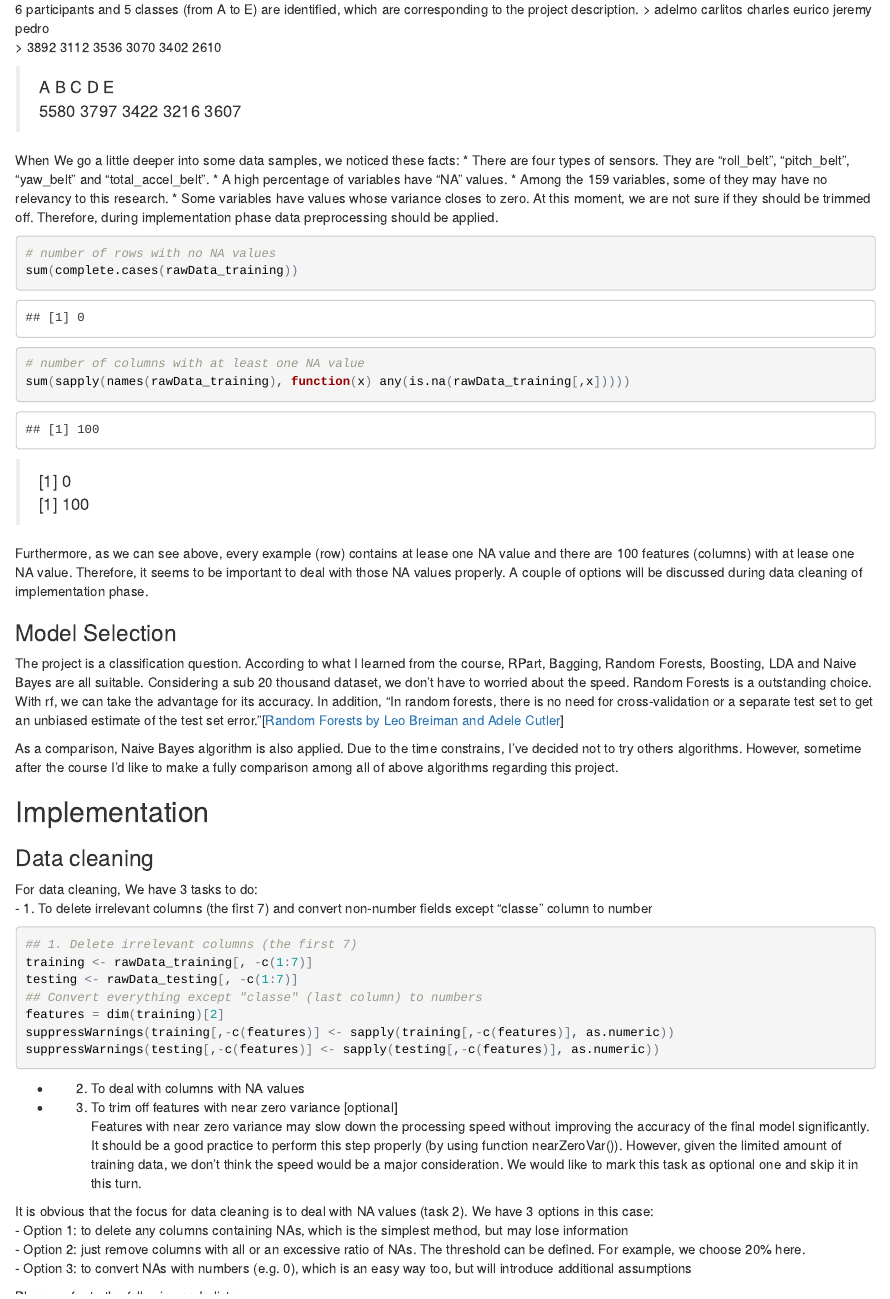
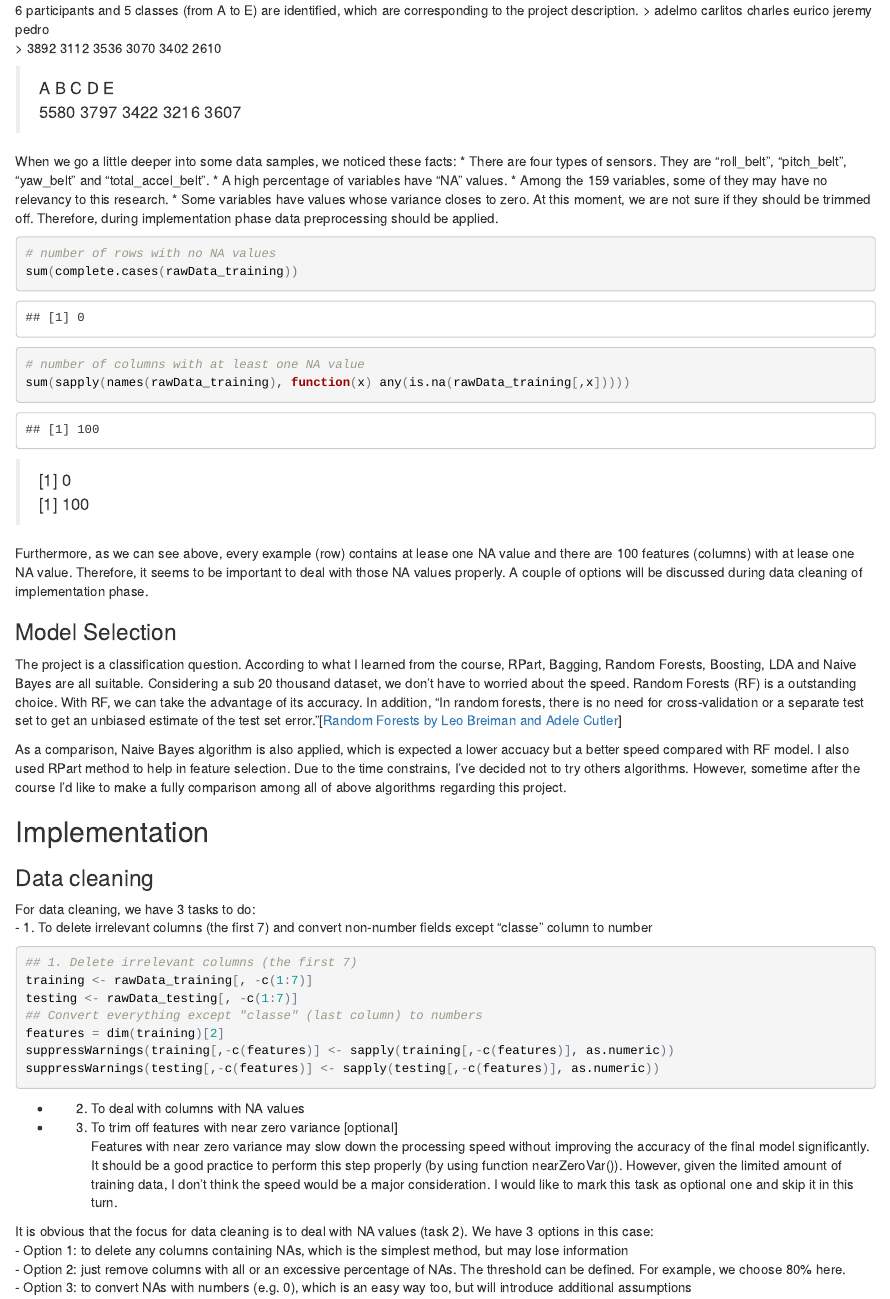
Before and after one commit to sunbaoshi1975/MyStudy, an R Markdown document (PML Course Project/ProjectWriteup.rmd): the page in a window 1100 px wide, from 6100 px down before the commit and from 3830 px down after it, so that both start at the same text. The pictures show the output file PML Course Project/ProjectWriteup.html that the author committed with the source, opened offline.

Commit message:
fix some typo in PLM Rmd

````diff
--- a/PML Course Project/ProjectWriteup.rmd
+++ b/PML Course Project/ProjectWriteup.rmd
@@ -69,7 +69,7 @@ We can see there are 19622 and 20 examples in the training and testing datasets
 > A    B    C    D    E
 > 5580 3797 3422 3216 3607
 
-When We go a little deeper into some data samples, we noticed these facts:
+When we go a little deeper into some data samples, we noticed these facts:
 * There are four types of sensors. They are "roll_belt", "pitch_belt", "yaw_belt" and "total_accel_belt".
 * A high percentage of variables have "NA" values.
 * Among the 159 variables, some of they may have no relevancy to this research.
@@ -88,13 +88,13 @@ sum(sapply(names(rawData_training), function(x) any(is.na(rawData_training[,x]))
 Furthermore, as we can see above, every example (row) contains at lease one NA value and there are 100 features (columns) with at lease one NA value. Therefore, it seems to be important to deal with those NA values properly. A couple of options will be discussed during data cleaning of implementation phase.
 
 ### Model Selection
-The project is a classification question. According to what I learned from the course, RPart, Bagging, Random Forests, Boosting, LDA and Naive Bayes are all suitable. Considering a sub 20 thousand dataset, we don't have to worried about the speed. Random Forests is a outstanding choice. With rf, we can take the advantage for its accuracy. In addition, "In random forests, there is no need for cross-validation or a separate test set to get an unbiased estimate of the test set error."[[Random Forests by Leo Breiman and Adele Cutler](http://www.stat.berkeley.edu/~breiman/RandomForests/cc_home.htm#ooberr)]
+The project is a classification question. According to what I learned from the course, RPart, Bagging, Random Forests, Boosting, LDA and Naive Bayes are all suitable. Considering a sub 20 thousand dataset, we don't have to worried about the speed. Random Forests (RF) is a outstanding choice. With RF, we can take the advantage of its accuracy. In addition, "In random forests, there is no need for cross-validation or a separate test set to get an unbiased estimate of the test set error."[[Random Forests by Leo Breiman and Adele Cutler](http://www.stat.berkeley.edu/~breiman/RandomForests/cc_home.htm#ooberr)]
 
-As a comparison, Naive Bayes algorithm is also applied. Due to the time constrains, I've decided not to try others algorithms. However, sometime after the course I'd like to make a fully comparison among all of above algorithms regarding this project.
+As a comparison, Naive Bayes algorithm is also applied, which is expected a lower accuacy but a better speed compared with RF model. I also used RPart method to help in feature selection. Due to the time constrains, I've decided not to try others algorithms. However, sometime after the course I'd like to make a fully comparison among all of above algorithms regarding this project.
 
 ## Implementation
 ### Data cleaning
-For data cleaning, We have 3 tasks to do:
+For data cleaning, we have 3 tasks to do:
 - 1. To delete irrelevant columns (the first 7) and convert non-number fields except "classe" column to number
 ```{r}
 ## 1. Delete irrelevant columns (the first 7)
@@ -107,11 +107,11 @@ suppressWarnings(testing[,-c(features)] <- sapply(testing[,-c(features)], as.num
 ```
 - 2. To deal with columns with NA values
 - 3. To trim off features with near zero variance [optional]
-Features with near zero variance may slow down the processing speed without improving the accuracy of the final model significantly. It should be a good practice to perform this step properly (by using function nearZeroVar()). However, given the limited amount of training data, we don't think the speed would be a major consideration. We would like to mark this task as optional one and skip it in this turn.
+Features with near zero variance may slow down the processing speed without improving the accuracy of the final model significantly. It should be a good practice to perform this step properly (by using function nearZeroVar()). However, given the limited amount of training data, I don't think the speed would be a major consideration. I would like to mark this task as optional one and skip it in this turn.
 
 It is obvious that the focus for data cleaning is to deal with NA values (task 2). We have 3 options in this case:
 - Option 1: to delete any columns containing NAs, which is the simplest method, but may lose information
-- Option 2: just remove columns with all or an excessive ratio of NAs. The threshold can be defined. For example, we choose 20% here.
+- Option 2: just remove columns with all or an excessive percentage of NAs. The threshold can be defined. For example, we choose 80% here.
 - Option 3: to convert NAs with numbers (e.g. 0), which is an easy way too, but will introduce additional assumptions
 
 Please refer to the following code lists:
````
Also changed, not shown: PML Course Project/ProjectWriteup.html, PML Course Project/ProjectWriteup.md, PML Course Project/ProjectWriteup.rmd (8 more changed lines).
